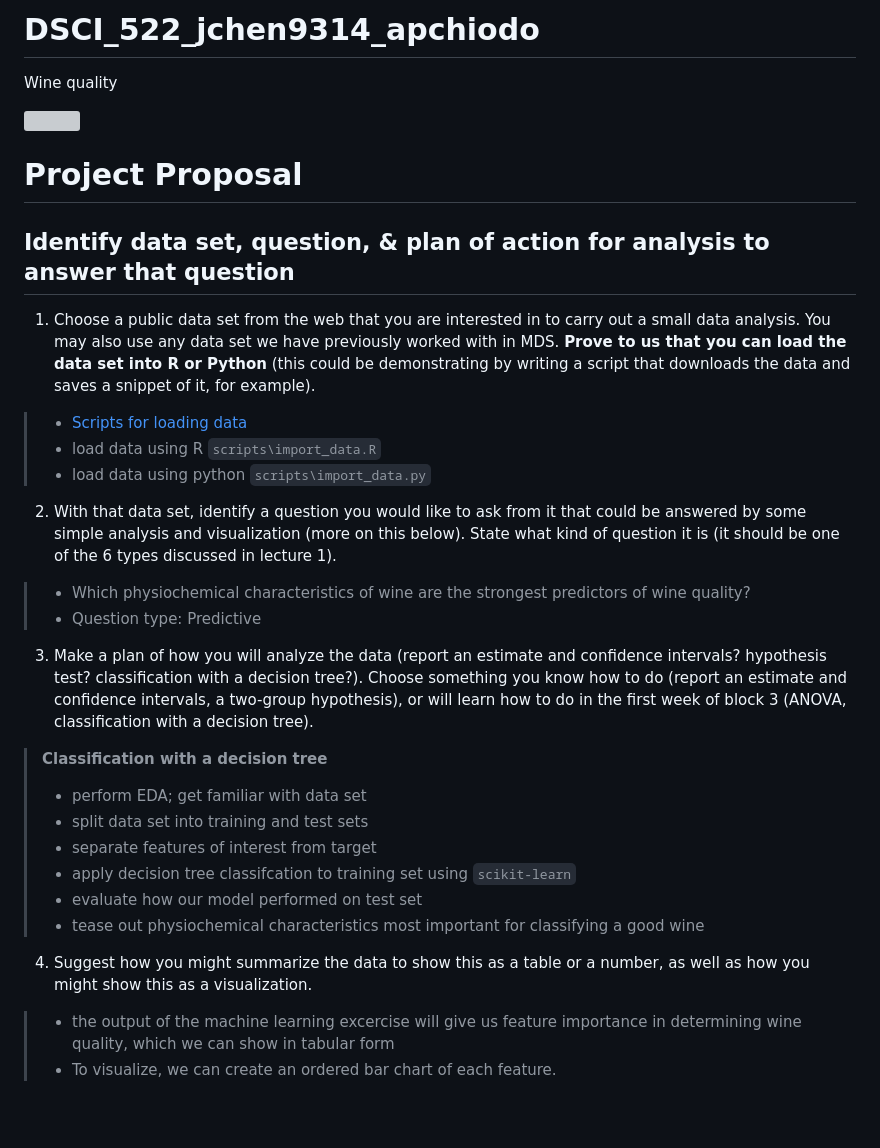
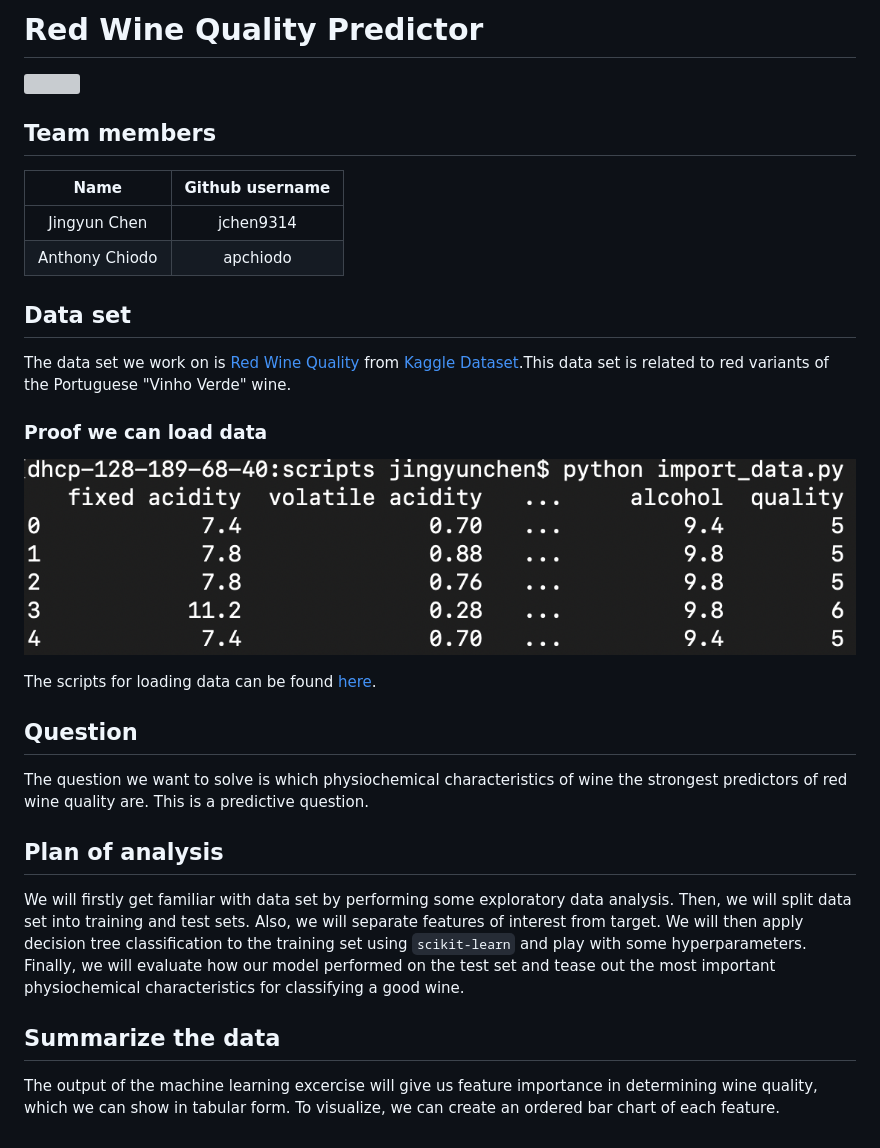
Before and after one commit to jchen9314/DSCI_522_jchen9314_apchiodo, a Markdown page: README.md, the part around the change. GitHub-like rendering; pictures changed too: images/load_data_py.png (added); blank space fills up the shorter version; grey boxes are pictures that could not be loaded.

Commit message:
Add team members and an image in README.md

```diff
--- a/README.md
+++ b/README.md
@@ -1,35 +1,30 @@
-# DSCI_522_jchen9314_apchiodo
-
-Wine quality
+# Red Wine Quality Predictor
 
 ![](https://media.giphy.com/media/zx6Tsme145Eoo/giphy.gif)
 
-# Project Proposal
+## Team members
 
-## Identify data set, question, & plan of action for analysis to answer that question
+| Name  | Github username |
+| :------: | :----------: |
+| Jingyun Chen | jchen9314 |
+| Anthony Chiodo |apchiodo|
 
-1. Choose a public data set from the web that you are interested in to carry out a small data analysis. You may also use any data set we have previously worked with in MDS. **Prove to us that you can load the data set into R or Python** (this could be demonstrating by writing a script that downloads the data and saves a snippet of it, for example).
+## Data set
+The data set we work on is [Red Wine Quality](https://www.kaggle.com/uciml/red-wine-quality-cortez-et-al-2009) from [Kaggle Dataset](https://www.kaggle.com/datasets).This data set is related to red variants of the Portuguese "Vinho Verde" wine.
 
-> - [Scripts for loading data](https://github.com/UBC-MDS/DSCI_522_jchen9314_apchiodo/tree/master/scripts)
-> - load data using R `scripts\import_data.R`
-> - load data using python `scripts\import_data.py`
+### Proof we can load data
 
-2. With that data set, identify a question you would like to ask from it that could be answered by some simple analysis and visualization (more on this below). State what kind of question it is (it should be one of the 6 types discussed in lecture 1).
+![](./images/load_data_py.png)
 
-> - Which physiochemical characteristics of wine are the strongest predictors of wine quality?
-> - Question type: Predictive
+The scripts for loading data can be found [here](https://github.com/UBC-MDS/DSCI_522_jchen9314_apchiodo/tree/master/scripts).
 
-3. Make a plan of how you will analyze the data (report an estimate and confidence intervals? hypothesis test? classification with a decision tree?). Choose something you know how to do (report an estimate and confidence intervals, a two-group hypothesis), or will learn how to do in the first week of block 3 (ANOVA, classification with a decision tree).
+## Question
+The question we want to solve is which physiochemical characteristics of wine the strongest predictors of red wine quality are.
+This is a predictive question.
 
-> **Classification with a decision tree**
-> - perform EDA; get familiar with data set
-> - split data set into training and test sets
-> - separate features of interest from target
-> - apply decision tree classifcation to training set using `scikit-learn`
-> - evaluate how our model performed on test set
-> - tease out physiochemical characteristics most important for classifying a good wine
+## Plan of analysis
+We will firstly get familiar with data set by performing some exploratory data analysis. Then, we will split data set into training and test sets. Also, we will separate features of interest from target. We will then apply decision tree classification to the training set using `scikit-learn` and play with some hyperparameters. Finally, we will evaluate how our model performed on the test set and tease out the most important physiochemical characteristics for classifying a good wine.
 
-4. Suggest how you might summarize the data to show this as a table or a number, as well as how you might show this as a visualization.
+## Summarize the data
 
-> - the output of the machine learning excercise will give us feature importance in determining wine quality, which we can show in tabular form
-> - To visualize, we can create an ordered bar chart of each feature.
+The output of the machine learning excercise will give us feature importance in determining wine quality, which we can show in tabular form. To visualize, we can create an ordered bar chart of each feature.
```
Also changed, not shown: 1 other file.
